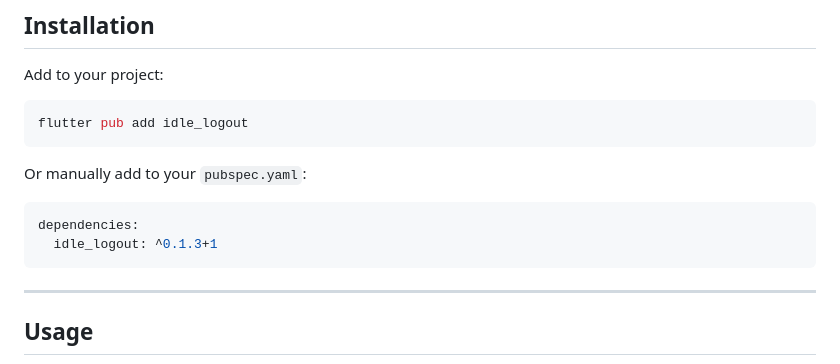
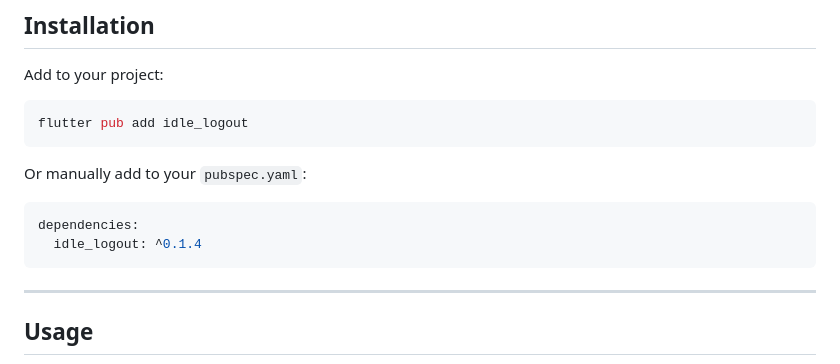
Before and after one commit to noahweasley/Idle-Logout, a Markdown page: README.md, the part around the change. Drawn GitHub-style.

````diff
--- a/README.md
+++ b/README.md
@@ -42,7 +42,7 @@ Or manually add to your `pubspec.yaml`:
 
 ```yaml
 dependencies:
-  idle_logout: ^0.1.3+1
+  idle_logout: ^0.1.4
 ```
 
 ---
````
